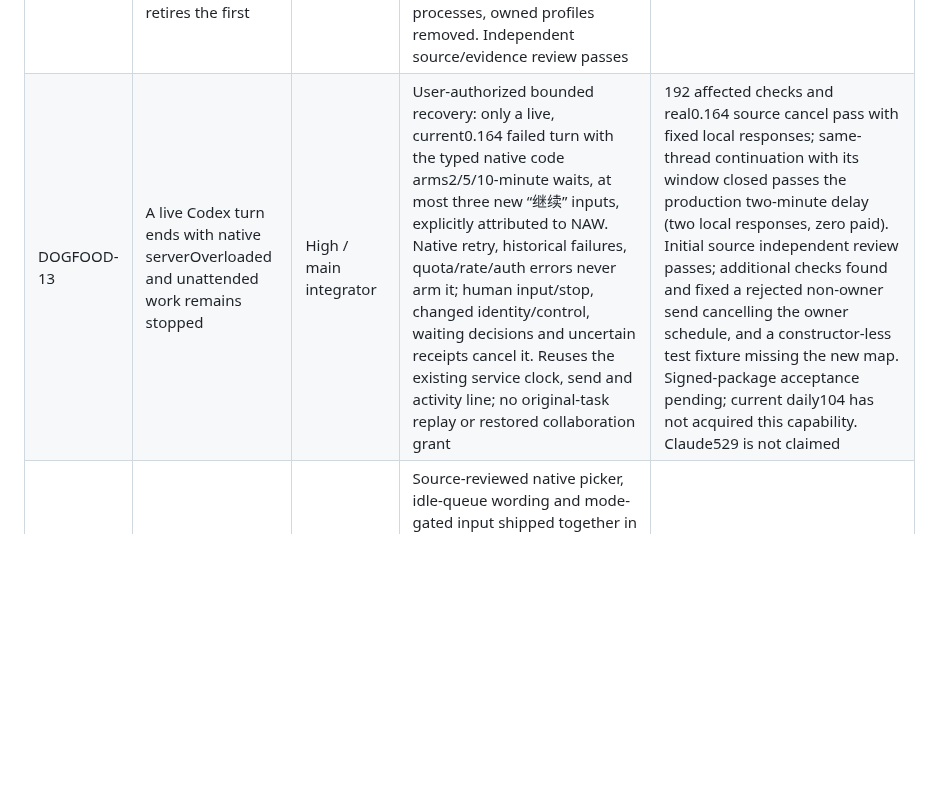
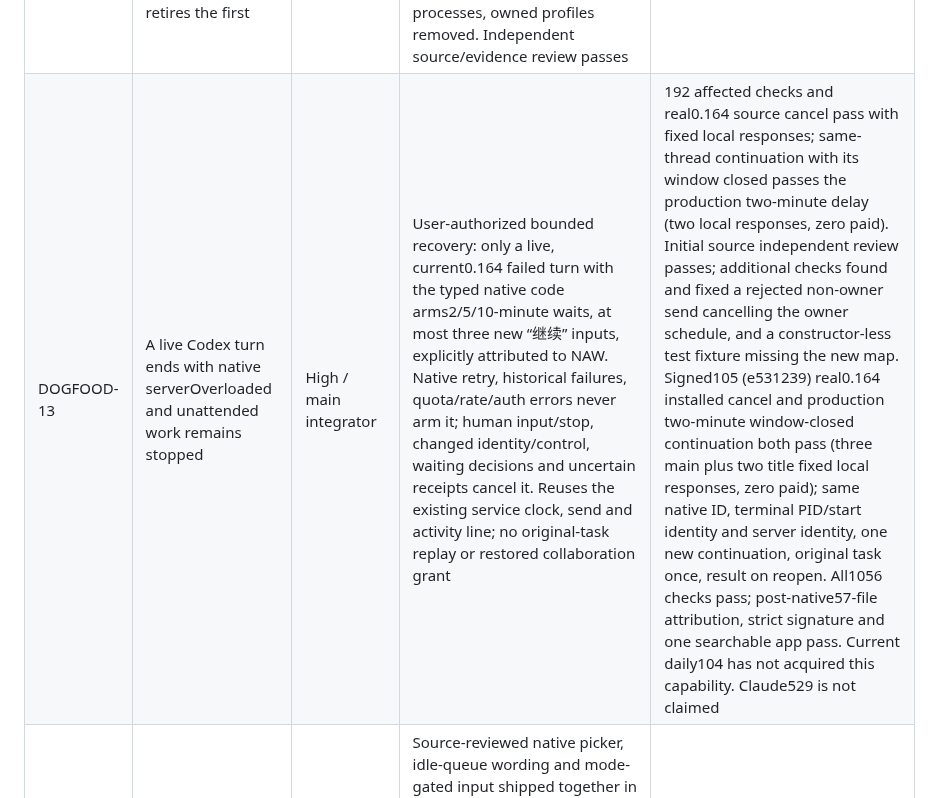
Before and after one commit to RulerCompass1729/native-agent-workspace, a Markdown page: docs/review.md, the part around the change. GitHub-like rendering; blank space fills up the shorter version.

Commit message:
Record installed capacity-recovery acceptance

```diff
--- a/docs/review.md
+++ b/docs/review.md
@@ -112,7 +112,7 @@ and documentation review is not a native runtime test; U17 remains open.
 | DOGFOOD-05 | Image imports remain on disk after a local record is forgotten or archived | Low / desktop maintainer | Per-session 64 MiB bound and local retention are disclosed; no automatic deletion is claimed | Follow-up when adding forget cleanup: verify native image snapshots/history no longer depend on these files; archiving must retain resumable inputs |
 | DOGFOOD-11 | Author counterexample during queue integration: an unknown native result after authorization is labelled not sent | High / submission maintainer | Reproduced without a model: unknown status after the grant sets notSent=true. Only explicit draft/blocked refusals now prove non-send; unknown or unauthorized acceptance stays uncertain, with an uncertainty message. The regression and 131 affected checks pass | Source delta review passes; signed105 solo/shared queues visibly clear before an actual native draft refusal and restore the untouched input. Four local responses, zero paid inference; no automatic replay or draft restoration for uncertain outcomes |
 | DOGFOOD-12 | Control-focus regression fails before edits: hidden and visible terminals both match; synthetic approvals omit their reply transport and the test assumes a second request retires the first | Medium / test integrator | Test-only repair: select the visible terminal, change the scope of the same native request to invalidate its GUI credential, and use a source-bound synthetic reply transport. Source UI checks retain focus and reject stale credentials; signed105 (72d1736) additionally rejects a non-owner API reply and routes one fresh acceptance to native request17; zero models/native processes, owned profiles removed. Independent source/evidence review passes | Adjacent view-state and compact-reader scripts fail identically with the unchanged fixture (old zero-terminal statistics and a removed read-only screen). Tracked separately; neither is counted as a pass. No product runtime or physical IME change |
-| DOGFOOD-13 | A live Codex turn ends with native serverOverloaded and unattended work remains stopped | High / main integrator | User-authorized bounded recovery: only a live, current0.164 failed turn with the typed native code arms2/5/10-minute waits, at most three new “继续” inputs, explicitly attributed to NAW. Native retry, historical failures, quota/rate/auth errors never arm it; human input/stop, changed identity/control, waiting decisions and uncertain receipts cancel it. Reuses the existing service clock, send and activity line; no original-task replay or restored collaboration grant | 192 affected checks and real0.164 source cancel pass with fixed local responses; same-thread continuation with its window closed passes the production two-minute delay (two local responses, zero paid). Initial source independent review passes; additional checks found and fixed a rejected non-owner send cancelling the owner schedule, and a constructor-less test fixture missing the new map. Signed-package acceptance pending; current daily104 has not acquired this capability. Claude529 is not claimed |
+| DOGFOOD-13 | A live Codex turn ends with native serverOverloaded and unattended work remains stopped | High / main integrator | User-authorized bounded recovery: only a live, current0.164 failed turn with the typed native code arms2/5/10-minute waits, at most three new “继续” inputs, explicitly attributed to NAW. Native retry, historical failures, quota/rate/auth errors never arm it; human input/stop, changed identity/control, waiting decisions and uncertain receipts cancel it. Reuses the existing service clock, send and activity line; no original-task replay or restored collaboration grant | 192 affected checks and real0.164 source cancel pass with fixed local responses; same-thread continuation with its window closed passes the production two-minute delay (two local responses, zero paid). Initial source independent review passes; additional checks found and fixed a rejected non-owner send cancelling the owner schedule, and a constructor-less test fixture missing the new map. Signed105 (e531239) real0.164 installed cancel and production two-minute window-closed continuation both pass (three main plus two title fixed local responses, zero paid); same native ID, terminal PID/start identity and server identity, one new continuation, original task once, result on reopen. All1056 checks pass; post-native57-file attribution, strict signature and one searchable app pass. Current daily104 has not acquired this capability. Claude529 is not claimed |
 | DOGFOOD-10 | User: branch an existing Claude conversation; Shift+Enter must not send; queued input must not imply delivery | High / main integrator | Source-reviewed native picker, idle-queue wording and mode-gated input shipped together in signed candidate105 from clean committed source. Actual310 branch/multiline/cancel, solo/shared queues and recovery pass with 11 loopback responses, zero paid inference; deterministic input checks pass. Parent transcript is unchanged; child history is retained in the native TUI | Daily104 is unchanged. Direct takeover and physical IME are not claimed; no new submission or interruption semantics |
 | DOGFOOD-09 | Retained old Claude record lacks last native posture before its first recovery | High / main integrator | User-authorized actual developer-fork migration: stop old native processes before the old backend, seed only the approved missing mode/effort fields, bootstrap installed104, resume the same IDs. Native argv and hooks retain bypass/xhigh/Opus; Codex retains its exact active goal/model/effort/permissions. Original parent and peer processes and drafts survive | Closed for this bounded transition by independent raw-evidence review. Two precondition aborts changed no process; actual-author window-only close and external escape remain open. Claude native question hides its current goal footer, so no live flag is inferred |
 | DOGFOOD-08 | Recovery fixture treats the displayed PID as a fixed server PID; optional native title may be absent | Medium / test integrator | Source and retained failing runs show a switch from server to an already-running terminal, with the original server unchanged. Test compares server identity and original process liveness instead; title budget allows zero or one. Runtime is unchanged | Installed104 completed-goal recovery passes (four local responses, zero titles) and search/reload passes (one local response and one native title), zero paid. Initial search recheck correctly stopped at owned-folder trust; its existing guarded native trust helper now runs first. Closed as a scoped fixture finding by independent review; thread/goal/draft/replay/process-loss assertions remain |
```
